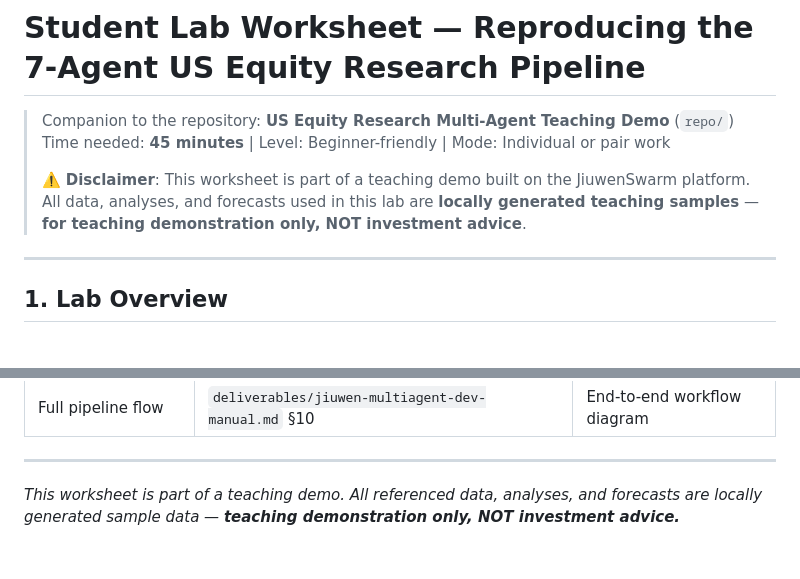
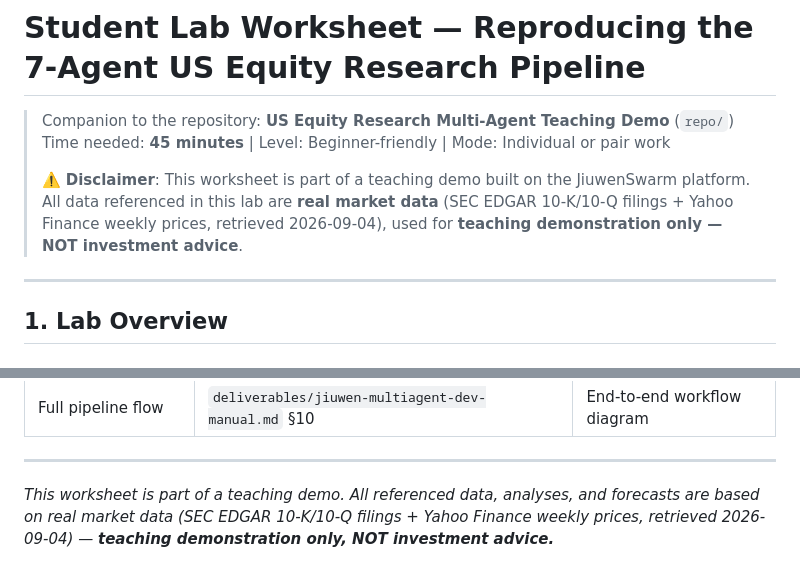
Before and after one commit to congw729/multiagent-investment-demo, a Markdown page: deliverables/student-lab-worksheet.md, 2 parts joined by grey strips. Drawn GitHub-style.

```diff
--- a/deliverables/student-lab-worksheet.md
+++ b/deliverables/student-lab-worksheet.md
@@ -3,7 +3,7 @@
 > Companion to the repository: **US Equity Research Multi-Agent Teaching Demo** (`repo/`)
 > Time needed: **45 minutes** | Level: Beginner-friendly | Mode: Individual or pair work
 >
-> ⚠️ **Disclaimer**: This worksheet is part of a teaching demo built on the JiuwenSwarm platform. All data, analyses, and forecasts used in this lab are **locally generated teaching samples** — **for teaching demonstration only, NOT investment advice**.
+> ⚠️ **Disclaimer**: This worksheet is part of a teaching demo built on the JiuwenSwarm platform. All data referenced in this lab are **real market data** (SEC EDGAR 10-K/10-Q filings + Yahoo Finance weekly prices, retrieved 2026-09-04), used for **teaching demonstration only — NOT investment advice**.
 
 ---
 
@@ -366,4 +366,4 @@ Sensitivity is a core risk-management discipline: a single forecast number witho
 
 ---
 
-*This worksheet is part of a teaching demo. All referenced data, analyses, and forecasts are locally generated sample data — **teaching demonstration only, NOT investment advice.***
+*This worksheet is part of a teaching demo. All referenced data, analyses, and forecasts are based on real market data (SEC EDGAR 10-K/10-Q filings + Yahoo Finance weekly prices, retrieved 2026-09-04) — **teaching demonstration only, NOT investment advice.***
```
Also changed, not shown: analysis/technical.md (+2 -0 lines).
